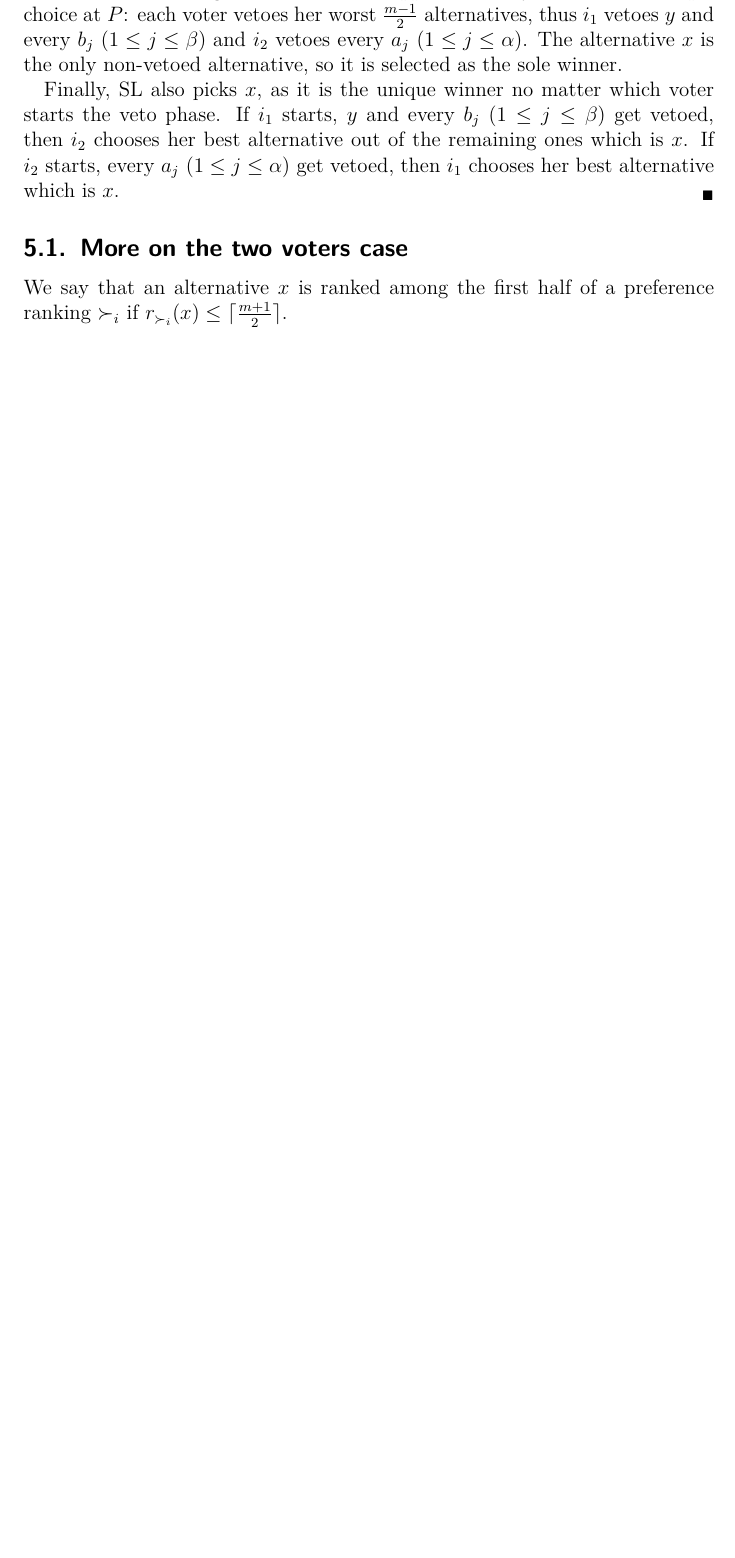
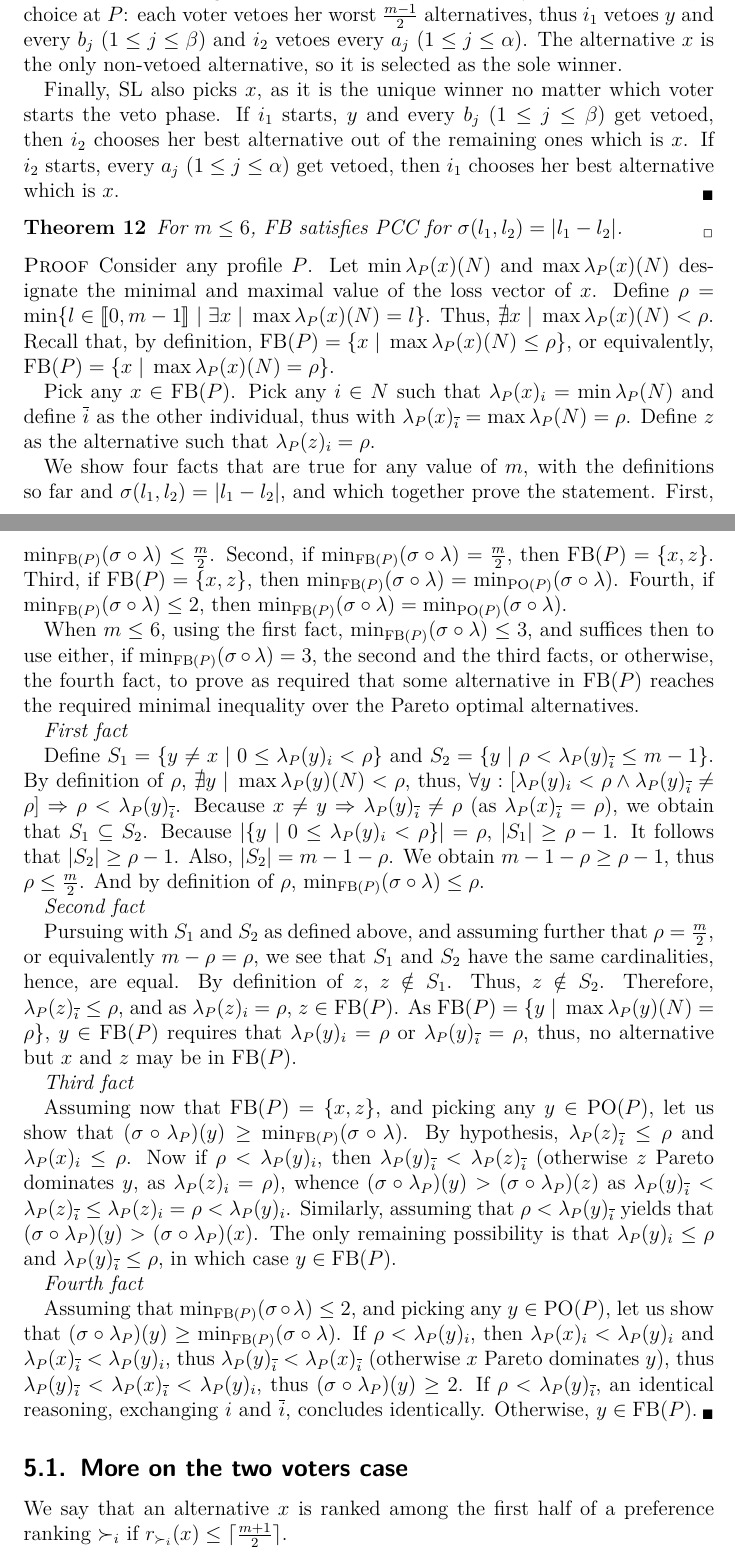
Before and after one commit to xoxor/Compromise, a LaTeX paper (true compromise.tex, which reads preamble/math_mine.tex): part of page 14 of 25 before the commit and two parts of pages 14 and 15 of 26 after it, the two joined at a grey line, cut so that both start at the same text, the shorter picture padded with empty space. Compiled offline with pdfLaTeX; a LaTeX package or settings file that is missing is left out.

Commit message:
Proof FB PCC

```diff
--- a/preamble/math_mine.tex
+++ b/preamble/math_mine.tex
@@ -7,7 +7,13 @@
 \NewDocumentCommand{\allvoters}{}{\mathscr{N}}
 \NewDocumentCommand{\voters}{}{N}
 \NewDocumentCommand{\allprofs}{}{\boldsymbol{\mathcal{R}}}
-\NewDocumentCommand{\prof}{}{\boldsymbol{R}}
+\NewDocumentCommand{\prof}{}{P}
+\NewDocumentCommand{\ibar}{}{\overline{i}}
+\NewDocumentCommand{\lprof}{}{\lambda_P}
+\NewDocumentCommand{\lprofi}{O{x}}{\lambda_P(#1)_i}
+\NewDocumentCommand{\lprofibar}{O{x}}{\lambda_P(#1)_{\overline{i}}}
+\NewDocumentCommand{\ineq}{}{(\sigma \circ \lambda_P)}
+
 \NewDocumentCommand{\linors}{}{\mathcal{L}(\allalts)}
 %Thanks to https://tex.stackexchange.com/q/154549
 	%\makeatletter
@@ -24,6 +30,9 @@
 
 \NewDocumentCommand{\musigma}{O{\sigma}O{P}}{\min_{{#1}\circ\lambda_{{#2}}}(A)}
 \NewDocumentCommand{\mustar}{O{\sigma}O{P}}{\min_{{#1} \circ \lambda_{#2}} (\paretopt({#2}))}
+\NewDocumentCommand{\minineq}{O{\allalts}}{\min_{#1}(\sigma \circ \lambda)}
+\NewDocumentCommand{\FBP}{}{\text{FB}(P)}
+\NewDocumentCommand{\POP}{}{\text{PO}(P)}
 
 \NewDocumentCommand{\alllosses}{}{\intvl{0, m-1}^N}
 
--- a/true compromise.tex
+++ b/true compromise.tex
@@ -435,6 +434,53 @@ We write $\Sigma^{D_{m}} \subseteq \Sigma$ for the set of spread measures that s
 
 	Finally, SL also picks $x$, as it is the unique winner no matter which voter starts the veto phase. If $i_1$ starts, $y$ and every $b_j$ ($1 ≤ j ≤ \beta$) get vetoed, then $i_2$ chooses her best alternative out of the remaining ones which is $x$. If $i_2$ starts, every $a_j$ ($1 ≤ j ≤ \alpha$) get vetoed, then $i_1$ chooses her best alternative which is $x$.
 \end{proof}
+
+\begin{theorem}
+ 	For $m ≤ 6$, FB satisfies PCC for $\sigma(l_1, l_2) = \abs{l_1 - l_2}$.
+\end{theorem}
+\begin{proof}
+	Consider any profile $P$.
+	Let $\min\lprof(x)(N)$ and $\max\lprof(x)(N)$ designate the minimal and maximal value of the loss vector of $x$.
+	Define $\rho = \min\set{l \in \intvl{0, m - 1} \suchthat \exists x \suchthat \max\lprof(x)(N) = l}$.
+	Thus, $\nexists x \suchthat \max\lprof(x)(N) < \rho$.
+	Recall that, by definition, $\FBP = \set{x \suchthat \max\lprof(x)(N) ≤ \rho}$, or equivalently, $\FBP = \set{x \suchthat \max\lprof(x)(N) = \rho}$.
+
+	Pick any $x \in \FBP$.
+	Pick any $i \in N$ such that $\lprofi[x] = \min\lprof(N)$ and define $\ibar$ as the other individual, thus with $\lprofibar[x] = \max\lprof(N) = \rho$. Define $z$ as the alternative such that $\lprofi[z] = \rho$.
+
+ 	We show four facts that are true for any value of $m$, with the definitions so far and $\sigma(l_1, l_2) = \abs{l_1 - l_2}$, and which together prove the statement. First, $\minineq[\FBP] ≤ \frac{m}{2}$. Second, if $\minineq[\FBP] = \frac{m}{2}$, then $\FBP = \set{x, z}$. Third, if $\FBP = \set{x, z}$, then $\minineq[\FBP] = \minineq[\POP]$. Fourth, if $\minineq[\FBP] ≤ 2$, then $\minineq[\FBP] = \minineq[\POP]$.
+
+	When $m ≤ 6$, using the first fact, $\minineq[\FBP] ≤ 3$, and suffices then to use either, if $\minineq[\FBP] = 3$, the second and the third facts, or otherwise, the fourth fact, to prove as required that some alternative in $\FBP$ reaches the required minimal inequality over the Pareto optimal alternatives.
+
+ 	\emph{First fact}
+
+	Define $S_1 = \set{y ≠ x \suchthat 0 ≤ \lprofi[y] < \rho}$ and $S_2 = \set{y \suchthat \rho < \lprofibar[y] ≤ m - 1}$.
+ 	By definition of $\rho$, $\nexists y \suchthat \max\lprof(y)(N) < \rho$,
+	thus, $\forall y: [\lprofi[y] < \rho \land \lprofibar[y] ≠ \rho] ⇒ \rho < \lprofibar[y]$.
+	Because $x ≠ y ⇒ \lprofibar[y] ≠ \rho$ (as $\lprofibar[x] = \rho$), we obtain that $S_1 \subseteq S_2$.
+	Because $\card{\set{y \suchthat 0 ≤ \lprofi[y] < \rho}} = \rho$, $\card{S_1} ≥ \rho - 1$.
+	It follows that $\card{S_2} ≥ \rho - 1$.
+	Also, $\card{S_2} = m - 1 - \rho$. We obtain $m - 1 - \rho ≥ \rho - 1$, thus $\rho ≤ \frac{m}{2}$. And by definition of $\rho$, $\minineq[\FBP] ≤ \rho$.
+
+	\emph{Second fact}
+
+	Pursuing with $S_1$ and $S_2$ as defined above, and assuming further that $\rho = \frac{m}{2}$, or equivalently $m - \rho = \rho$, we see that $S_1$ and $S_2$ have the same cardinalities, hence, are equal. By definition of $z$, $z \notin S_1$. Thus, $z \notin S_2$. Therefore, $\lprofibar[z] ≤ \rho$, and as $\lprofi[z] = \rho$, $z \in \FBP$. As $\FBP = \set{y \suchthat \max\lprof(y)(N) = \rho}$, $y \in \FBP$ requires that $\lprofi[y] = \rho$ or $\lprofibar[y] = \rho$, thus, no alternative but $x$ and $z$ may be in $\FBP$.
+
+	\emph{Third fact}
+
+	Assuming now that $\FBP = \set{x, z}$, and picking any $y \in \POP$, let us show that $\ineq(y) ≥ \minineq[\FBP]$.
+	By hypothesis, $\lprofibar[z] ≤ \rho$ and $\lprofi[x] ≤ \rho$.
+	Now if $\rho < \lprofi[y]$, then $\lprofibar[y] < \lprofibar[z]$ (otherwise $z$ Pareto dominates $y$, as $\lprofi[z] = \rho$), whence $\ineq(y) > \ineq(z)$ as $\lprofibar[y] < \lprofibar[z] ≤ \lprofi[z] = \rho < \lprofi[y]$.
+	Similarly, assuming that $\rho < \lprofibar[y]$ yields that $\ineq(y) > \ineq(x)$.
+	The only remaining possibility is that $\lprofi[y] ≤ \rho$ and $\lprofibar[y] ≤ \rho$, in which case $y \in \FBP$.
+
+	\emph{Fourth fact}
+
+	Assuming that $\minineq[\FBP] ≤ 2$, and picking any $y \in \POP$, let us show that $\ineq(y) ≥ \minineq[\FBP]$.
+	If $\rho < \lprofi[y]$, then $\lprofi[x] < \lprofi[y]$ and $\lprofibar[x] < \lprofi[y]$, thus $\lprofibar[y] < \lprofibar[x]$ (otherwise $x$ Pareto dominates $y$), thus $\lprofibar[y] < \lprofibar[x] < \lprofi[y]$, thus $\ineq(y) ≥ 2$.
+	If $\rho < \lprofibar[y]$, an identical reasoning, exchanging $i$ and $\ibar$, concludes identically.
+	Otherwise, $y \in \FBP$.
+ \end{proof}
 
 \subsection{More on the two voters case}
  We say that an alternative $x$ is ranked among the first half of a preference ranking $\succ_i$ if $r_{\succ_i}(x) \leq \ceil{\frac{m+1}{2}}$.
```
Also changed, not shown: true compromise.tex (1 more changed lines).
